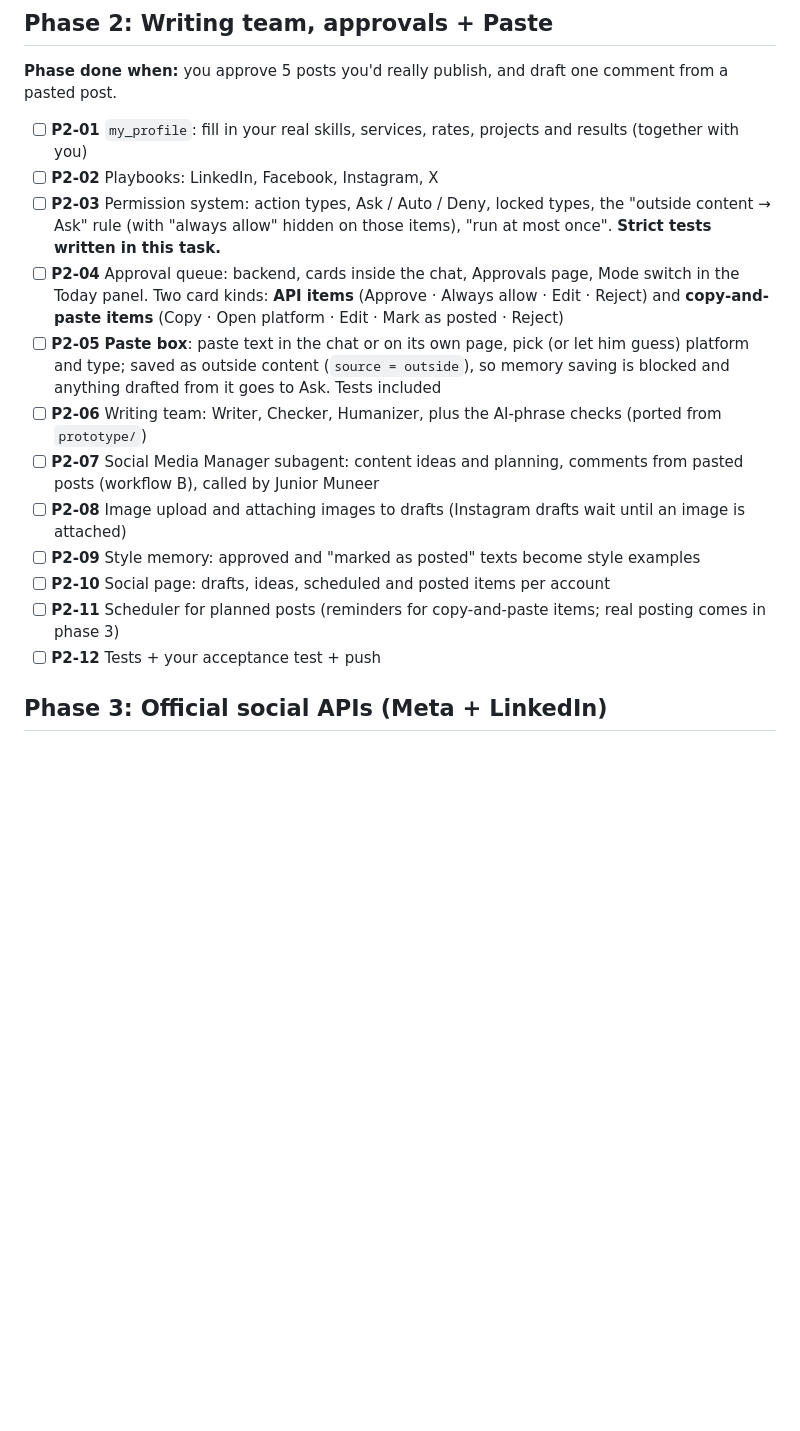
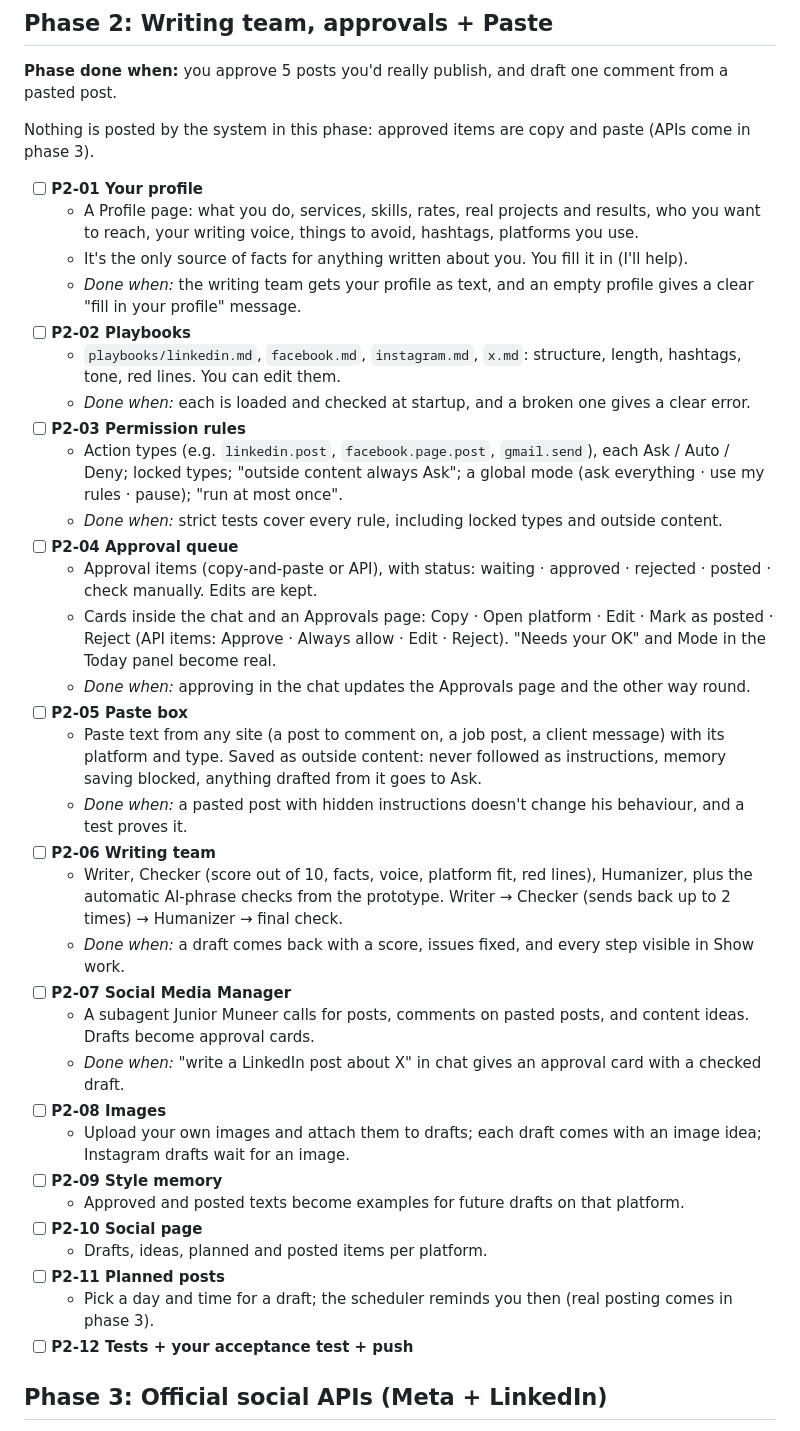
Before and after one commit to MSMuneerIqbal/junior-muneer, a Markdown page: TASK.md, the part around the change. GitHub-like rendering; blank space fills up the shorter version.

Commit message:
Detailed Phase 2 task list
Co-Authored-By: Claude Opus 5.5 <noreply@anthropic.com>

```diff
--- a/TASK.md
+++ b/TASK.md
@@ -175,18 +175,40 @@ junior-muneer/
 
 **Phase done when:** you approve 5 posts you'd really publish, and draft one comment from a pasted post.
 
-- [ ] **P2-01** `my_profile`: fill in your real skills, services, rates, projects and results (together with you)
-- [ ] **P2-02** Playbooks: LinkedIn, Facebook, Instagram, X
-- [ ] **P2-03** Permission system: action types, Ask / Auto / Deny, locked types, the "outside content → Ask" rule (with "always allow" hidden on those items), "run at most once". **Strict tests written in this task.**
-- [ ] **P2-04** Approval queue: backend, cards inside the chat, Approvals page, Mode switch in the Today panel. Two card kinds: **API items** (Approve · Always allow · Edit · Reject) and **copy-and-paste items** (Copy · Open platform · Edit · Mark as posted · Reject)
-- [ ] **P2-05** **Paste box**: paste text in the chat or on its own page, pick (or let him guess) platform and type; saved as outside content (`source = outside`), so memory saving is blocked and anything drafted from it goes to Ask. Tests included
-- [ ] **P2-06** Writing team: Writer, Checker, Humanizer, plus the AI-phrase checks (ported from `prototype/`)
-- [ ] **P2-07** Social Media Manager subagent: content ideas and planning, comments from pasted posts (workflow B), called by Junior Muneer
-- [ ] **P2-08** Image upload and attaching images to drafts (Instagram drafts wait until an image is attached)
-- [ ] **P2-09** Style memory: approved and "marked as posted" texts become style examples
-- [ ] **P2-10** Social page: drafts, ideas, scheduled and posted items per account
-- [ ] **P2-11** Scheduler for planned posts (reminders for copy-and-paste items; real posting comes in phase 3)
-- [ ] **P2-12** Tests + your acceptance test + push
+Nothing is posted by the system in this phase: approved items are copy and paste (APIs come in phase 3).
+
+- [ ] **P2-01 Your profile**
+  - A Profile page: what you do, services, skills, rates, real projects and results, who you want to reach, your writing voice, things to avoid, hashtags, platforms you use.
+  - It's the only source of facts for anything written about you. You fill it in (I'll help).
+  - *Done when:* the writing team gets your profile as text, and an empty profile gives a clear "fill in your profile" message.
+- [ ] **P2-02 Playbooks**
+  - `playbooks/linkedin.md`, `facebook.md`, `instagram.md`, `x.md`: structure, length, hashtags, tone, red lines. You can edit them.
+  - *Done when:* each is loaded and checked at startup, and a broken one gives a clear error.
+- [ ] **P2-03 Permission rules**
+  - Action types (e.g. `linkedin.post`, `facebook.page.post`, `gmail.send`), each Ask / Auto / Deny; locked types; "outside content always Ask"; a global mode (ask everything · use my rules · pause); "run at most once".
+  - *Done when:* strict tests cover every rule, including locked types and outside content.
+- [ ] **P2-04 Approval queue**
+  - Approval items (copy-and-paste or API), with status: waiting · approved · rejected · posted · check manually. Edits are kept.
+  - Cards inside the chat and an Approvals page: Copy · Open platform · Edit · Mark as posted · Reject (API items: Approve · Always allow · Edit · Reject). "Needs your OK" and Mode in the Today panel become real.
+  - *Done when:* approving in the chat updates the Approvals page and the other way round.
+- [ ] **P2-05 Paste box**
+  - Paste text from any site (a post to comment on, a job post, a client message) with its platform and type. Saved as outside content: never followed as instructions, memory saving blocked, anything drafted from it goes to Ask.
+  - *Done when:* a pasted post with hidden instructions doesn't change his behaviour, and a test proves it.
+- [ ] **P2-06 Writing team**
+  - Writer, Checker (score out of 10, facts, voice, platform fit, red lines), Humanizer, plus the automatic AI-phrase checks from the prototype. Writer → Checker (sends back up to 2 times) → Humanizer → final check.
+  - *Done when:* a draft comes back with a score, issues fixed, and every step visible in Show work.
+- [ ] **P2-07 Social Media Manager**
+  - A subagent Junior Muneer calls for posts, comments on pasted posts, and content ideas. Drafts become approval cards.
+  - *Done when:* "write a LinkedIn post about X" in chat gives an approval card with a checked draft.
+- [ ] **P2-08 Images**
+  - Upload your own images and attach them to drafts; each draft comes with an image idea; Instagram drafts wait for an image.
+- [ ] **P2-09 Style memory**
+  - Approved and posted texts become examples for future drafts on that platform.
+- [ ] **P2-10 Social page**
+  - Drafts, ideas, planned and posted items per platform.
+- [ ] **P2-11 Planned posts**
+  - Pick a day and time for a draft; the scheduler reminds you then (real posting comes in phase 3).
+- [ ] **P2-12 Tests + your acceptance test + push**
 
 ## Phase 3: Official social APIs (Meta + LinkedIn)
 
```
